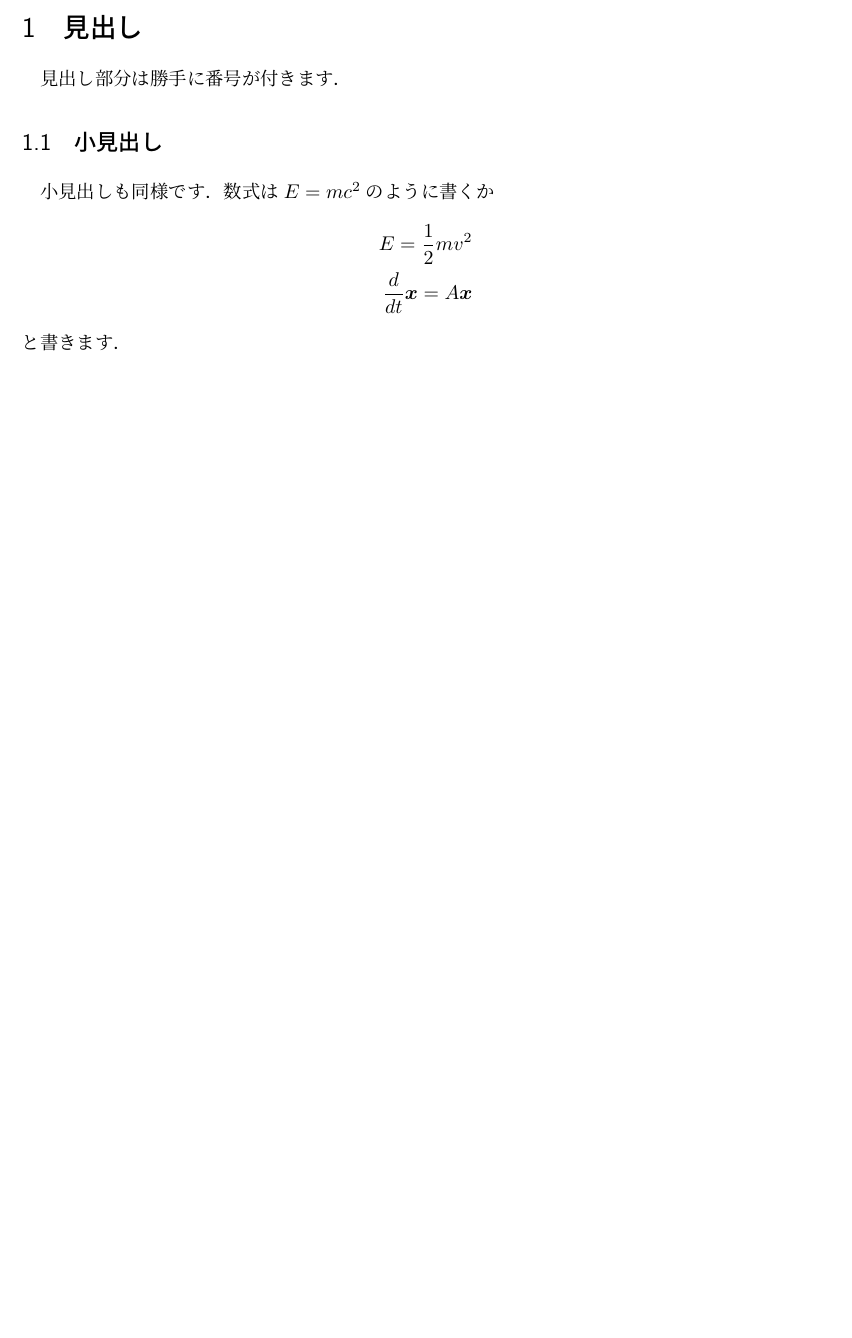
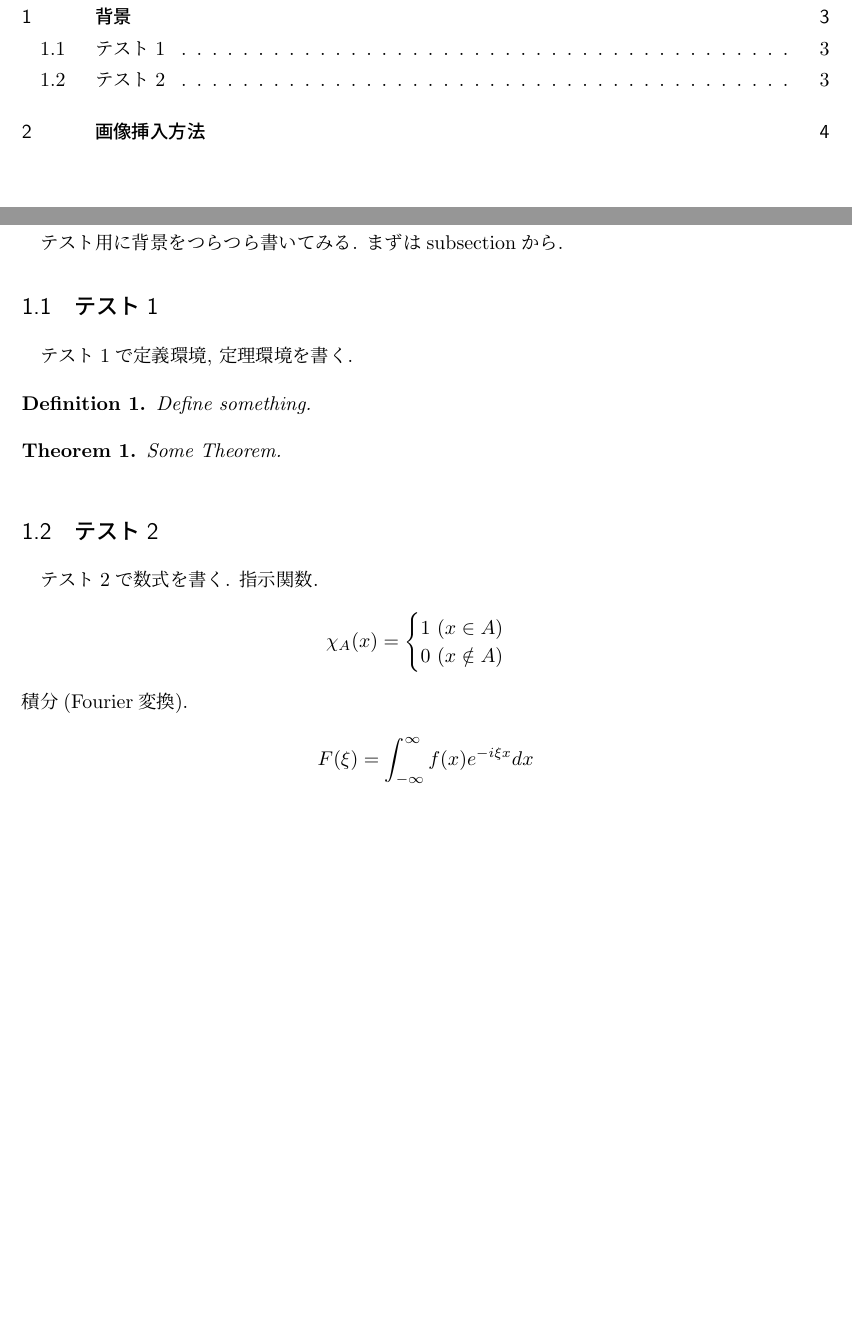
Before and after one commit to TNekozawa/template-latex, a LaTeX document (sample.tex, which reads subs/intro.tex): part of the page before the commit and two parts of pages 2 and 3 of 4 after it, the two joined at a grey line, cut at the place of the change, the shorter picture padded with empty space. Compiled offline with upLaTeX and dvipdfmx.

Commit message:
ファイル分けと画像挿入まで出来るように変更

```diff
--- a/sample.tex
+++ b/sample.tex
@@ -19,12 +19,3 @@
 
 \begin{document}
     \maketitle
-    \section{見出し}
-        見出し部分は勝手に番号が付きます．
-            \subsection{小見出し}
-                小見出しも同様です．数式は$E=mc^{2}$のように書くか
-                    \begin{align*}
-                        E=\frac{1}{2}mv^{2}\\
-                        \dfrac{d}{dt}\bm{x} = A\bm{x}
-                    \end{align*}
-                と書きます．
@@ -31 +25,4 @@
+    \subfile{subs/intro.tex}
+    \clearpage
+    \subfile{subs/sub1.tex}
 \end{document}
--- /dev/null
+++ b/subs/intro.tex
@@ -0,0 +7,26 @@
+    テスト用に背景をつらつら書いてみる. まずはsubsectionから.
+        \subsection{テスト1}
+        テスト1で定義環境, 定理環境を書く.
+            \begin{dfn}
+                Define something.
+            \end{dfn}
+            \begin{thm}
+                Some Theorem.
+            \end{thm}
+        \subsection{テスト2}
+        テスト2で数式を書く. 指示関数.
+            \begin{align*}
+                \mathbb{\chi}_A(x)=
+                \begin{cases}
+                    1\ (x\in A) \\
+                    0\ (x \notin A)
+                \end{cases}
+            \end{align*}
+        積分(Fourier変換).
+            \begin{align*}
+                F(\xi)
+                =
+                \int_{-\infty}^{\infty}
+                    f(x)e^{-i\xi x}dx
+            \end{align*}
+\end{document}
```
Also changed, not shown: subs/sub1.tex (added, +15 -0 lines), imgs/sub1/cat.jpg (added), sample.tex (3 more changed lines), subs/intro.tex (6 more changed lines).
